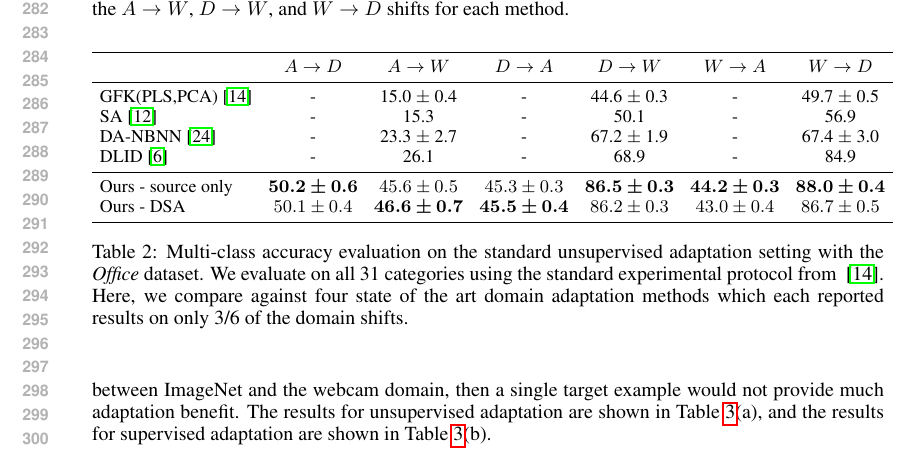
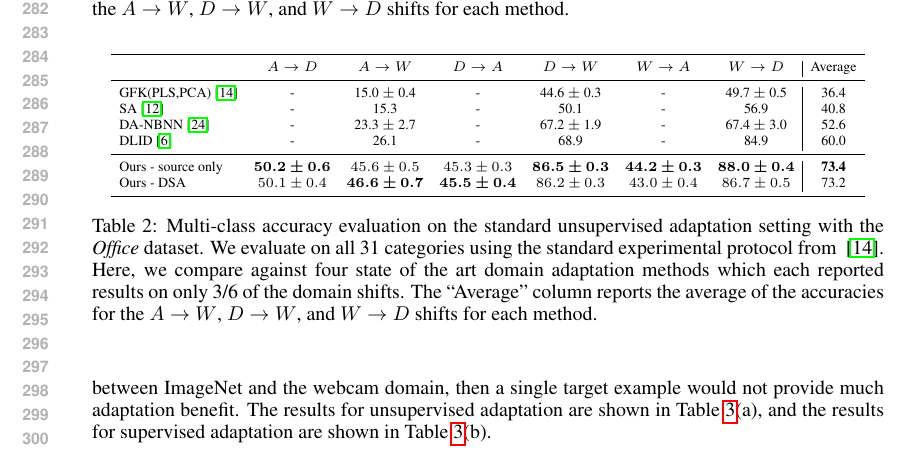
Before and after one commit to trevordarrell/2014-nips-deep-da, a LaTeX paper (2014-nips-deep-da.tex, which reads tables/full_office_table_unsuper.tex): part of page 6 of 9, cut so that both start at the same text. Compiled offline with pdfLaTeX.

Commit message:
Average column for the unsupervised table.

```diff
--- a/tables/full_office_table_unsuper.tex
+++ b/tables/full_office_table_unsuper.tex
@@ -1,21 +1,21 @@
 \begin{table*}
   \setlength{\tabcolsep}{4pt}
-  \small
+  \scriptsize
 \centering
-\begin{tabular}{lcccccc}
+\begin{tabular}{lcccccc|c}
 \toprule
-                     & $A \rightarrow D$   & $A \rightarrow W$   & $D \rightarrow A$   & $D \rightarrow W$   & $W \rightarrow A$   & $W \rightarrow D$   \\
+                     & $A \rightarrow D$   & $A \rightarrow W$   & $D \rightarrow A$   & $D \rightarrow W$   & $W \rightarrow A$   & $W \rightarrow D$  & Average \\
 \midrule
-GFK(PLS,PCA)~\cite{gong-cvpr12} & - & 15.0 $\pm$ 0.4 & - & 44.6 $\pm$ 0.3 & - & 49.7 $\pm$ 0.5\\
-SA~\cite{fernando-iccv13} & - & 15.3 & - & 50.1& - & 56.9\\
-DA-NBNN~\cite{da-nbnn} & - & 23.3 $\pm$ 2.7 & - & 67.2 $\pm$ 1.9 & - & 67.4 $\pm$ 3.0\\
-DLID~\cite{ref:dlid} & - & 26.1 & - & 68.9 & - & 84.9\\
+GFK(PLS,PCA)~\cite{gong-cvpr12} & - & 15.0 $\pm$ 0.4 & - & 44.6 $\pm$ 0.3 & - & 49.7 $\pm$ 0.5 & 36.4\\
+SA~\cite{fernando-iccv13} & - & 15.3 & - & 50.1& - & 56.9 & 40.8\\
+DA-NBNN~\cite{da-nbnn} & - & 23.3 $\pm$ 2.7 & - & 67.2 $\pm$ 1.9 & - & 67.4 $\pm$ 3.0 & 52.6 \\
+DLID~\cite{ref:dlid} & - & 26.1 & - & 68.9 & - & 84.9 & 60.0 \\
 \midrule
- Ours - source only   & $\bm{50.2 \pm 0.6}$     & $45.6 \pm 0.5$     & $45.3 \pm 0.3$     & $\bm{86.5 \pm 0.3}$     & $\bm{44.2 \pm 0.3}$     & $\bm{88.0 \pm 0.4}$     \\
-Ours  - DSA  & $50.1 \pm 0.4$     & $\bm{46.6 \pm 0.7}$     & $\bm{45.5 \pm 0.4}$     & $86.2 \pm 0.3$     & $43.0 \pm 0.4$     & $86.7 \pm 0.5$     \\
+ Ours - source only   & $\bm{50.2 \pm 0.6}$     & $45.6 \pm 0.5$     & $45.3 \pm 0.3$     & $\bm{86.5 \pm 0.3}$     & $\bm{44.2 \pm 0.3}$     & $\bm{88.0 \pm 0.4}$   & \textbf{73.4}  \\
+Ours  - DSA  & $50.1 \pm 0.4$     & $\bm{46.6 \pm 0.7}$     & $\bm{45.5 \pm 0.4}$     & $86.2 \pm 0.3$     & $43.0 \pm 0.4$     & $86.7 \pm 0.5$  & 73.2   \\
 \bottomrule
 \end{tabular}
 
-\caption{Multi-class accuracy evaluation on the standard unsupervised adaptation setting with the \emph{Office} dataset. We evaluate on all 31 categories using the standard experimental protocol from ~\cite{gong-cvpr12}. Here, we compare against four state of the art domain adaptation methods which each reported results on only 3/6 of the domain shifts.}
+\caption{Multi-class accuracy evaluation on the standard unsupervised adaptation setting with the \emph{Office} dataset. We evaluate on all 31 categories using the standard experimental protocol from ~\cite{gong-cvpr12}. Here, we compare against four state of the art domain adaptation methods which each reported results on only 3/6 of the domain shifts. The ``Average'' column reports the average of the accuracies for the $A \rightarrow W$, $D \rightarrow W$, and $W \rightarrow D$ shifts for each method.}
 \label{table:full-unsuper}
 \end{table*}
```
